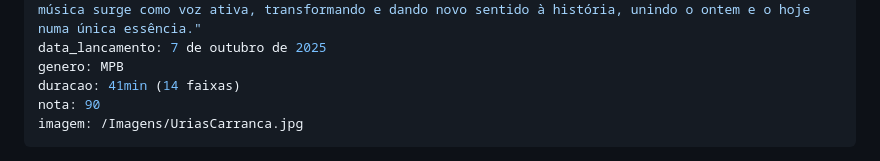
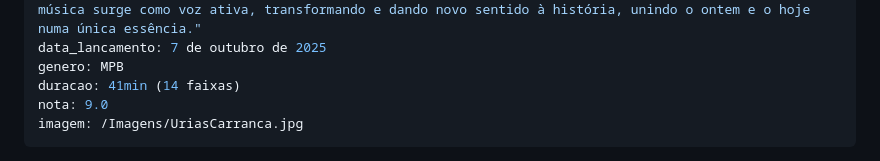
Before and after one commit to cauangabriel774-cell/d, a Markdown page: 2025/2/carranca-urias.md, the part around the change. Drawn GitHub-style.

Commit message:
Update album rating and enhance album description

```diff
--- a/2025/2/carranca-urias.md
+++ b/2025/2/carranca-urias.md
@@ -6,7 +6,7 @@ frase_impacto: "\"Carranca\", embarcamos numa busca profunda, marcada pela forç
 data_lancamento: 7 de outubro de 2025
 genero: MPB
 duracao: 41min (14 faixas)
-nota: 90
+nota: 9.0
 imagem: /Imagens/UriasCarranca.jpg
 ---
 layout: layout.njk
```
